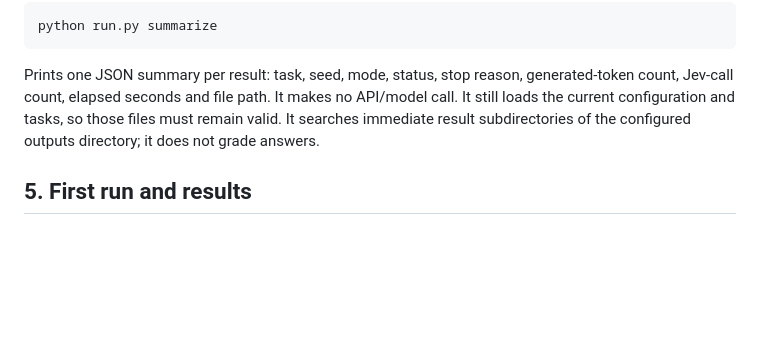
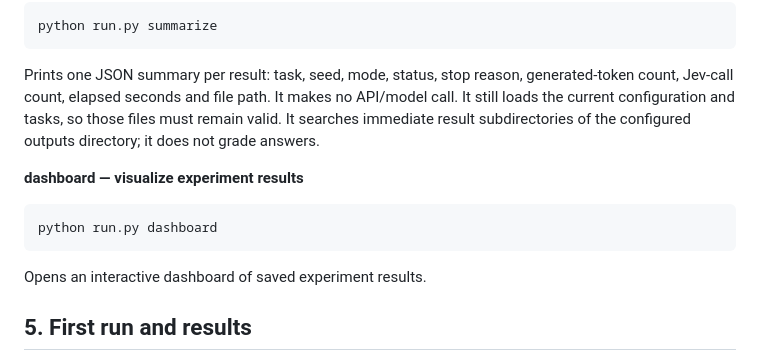
Before and after one commit to JiayiCheung/Jev-for-llm, a Markdown page: README.md, the part around the change. Rendered like a GitHub page; blank space fills up the shorter version.

Commit message:
Document dashboard command in usage guide

````diff
--- a/README.md
+++ b/README.md
@@ -231,6 +231,14 @@ python run.py summarize
 
 Prints one JSON summary per result: task, seed, mode, status, stop reason, generated-token count, Jev-call count, elapsed seconds and file path. It makes no API/model call. It still loads the current configuration and tasks, so those files must remain valid. It searches immediate result subdirectories of the configured outputs directory; it does not grade answers.
 
+**dashboard — visualize experiment results**
+
+```shell
+python run.py dashboard
+```
+
+Opens an interactive dashboard of saved experiment results.
+
 ## 5. First run and results
 
 1. Edit paths, direct API key and input tasks.
````
Also changed, not shown: docs/README.zh-CN.md (+8 -0 lines).
